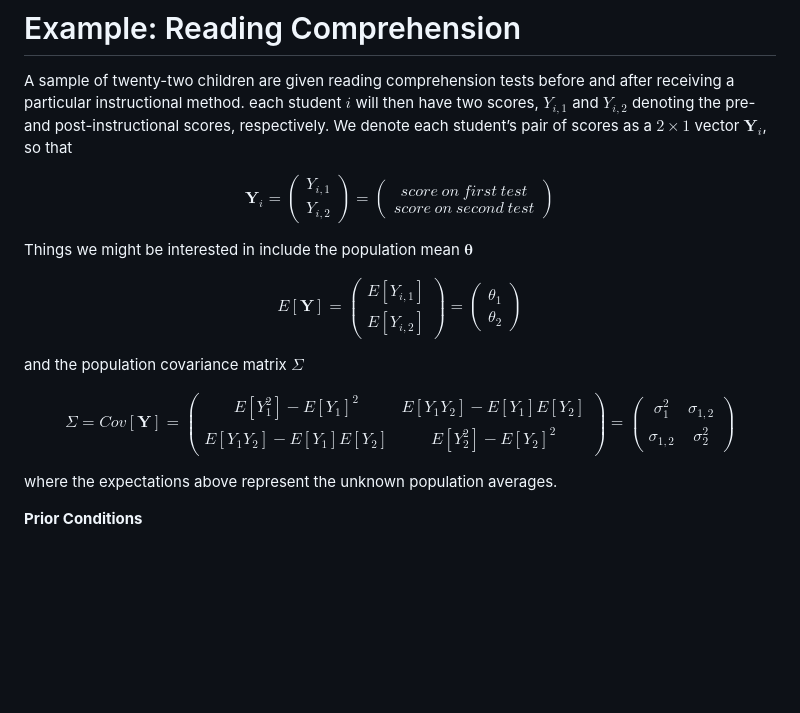
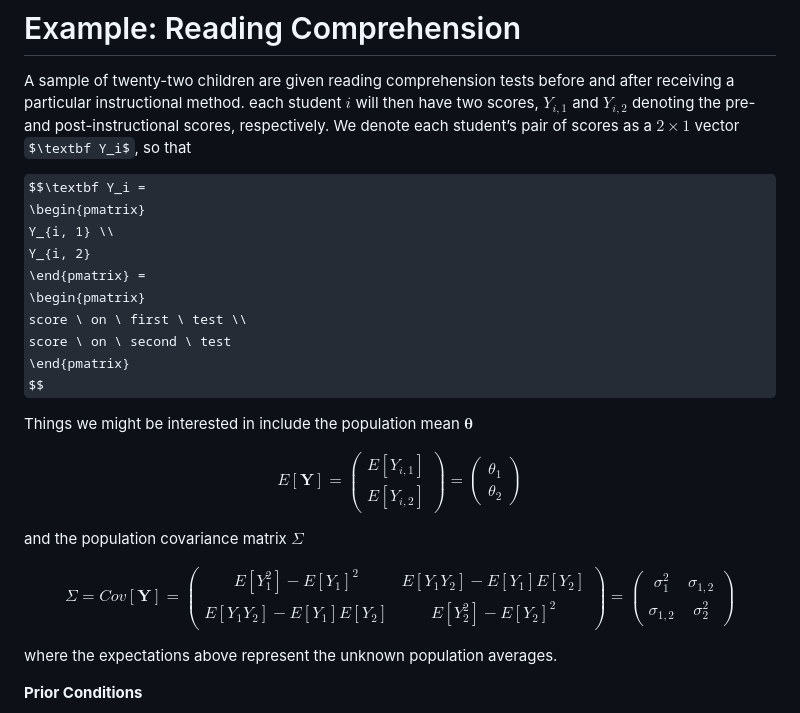
Before and after one commit to hntkien/R_Bayesian_Stats, a Markdown page: Multivariate Normal Model/MultivariateNormal.md, the part around the change. Drawn GitHub-style; some formulas as TeX source; blank space fills up the shorter version.

Commit message:
Update MultivariateNormal.md
LaTeX display fixed

```diff
--- a/Multivariate Normal Model/MultivariateNormal.md
+++ b/Multivariate Normal Model/MultivariateNormal.md
@@ -10,19 +10,17 @@ A sample of twenty-two children are given reading comprehension tests
 before and after receiving a particular instructional method. each
 student $i$ will then have two scores, $Y_{i,1}$ and $Y_{i,2}$ denoting
 the pre- and post-instructional scores, respectively. We denote each
-student’s pair of scores as a $2 \times 1$ vector $\textbf {Y}_i$, so
+student’s pair of scores as a $2 \times 1$ vector $\textbf Y_i$, so
 that
 
-$$
-\textbf {Y}_i =
-    \begin{pmatrix}
-    Y_{i, 1} \\
-    Y_{i, 2}
-    \end{pmatrix}
-=
+$$\textbf Y_i =
 \begin{pmatrix}
-score \: on \: first \: test \\
-score \: on \: second \: test
+Y_{i, 1} \\
+Y_{i, 2}
+\end{pmatrix} =
+\begin{pmatrix}
+score \ on \ first \ test \\
+score \ on \ second \ test
 \end{pmatrix}
 $$
 
@@ -34,8 +32,7 @@ E[\textbf {Y}] =
 \begin{pmatrix}
     E[Y_{i,1}] \\
     E[Y_{i,2}]
-\end{pmatrix}
-=
+\end{pmatrix} =
 \begin{pmatrix}
     \theta _1 \\
     \theta _2
@@ -49,8 +46,7 @@ $$
 \begin{pmatrix}
     E[Y_1^2]-E[Y_1]^2 & E[Y_1 Y_2]-E[Y_1]E[Y_2] \\
     E[Y_1 Y_2]-E[Y_1]E[Y_2] & E[Y_2 ^2]-E[Y_2]^2
-\end{pmatrix}
-=
+\end{pmatrix} =
 \begin{pmatrix}
     \sigma_1 ^2 & \sigma_{1,2} \\
     \sigma_{1,2} & \sigma_2 ^2
```
